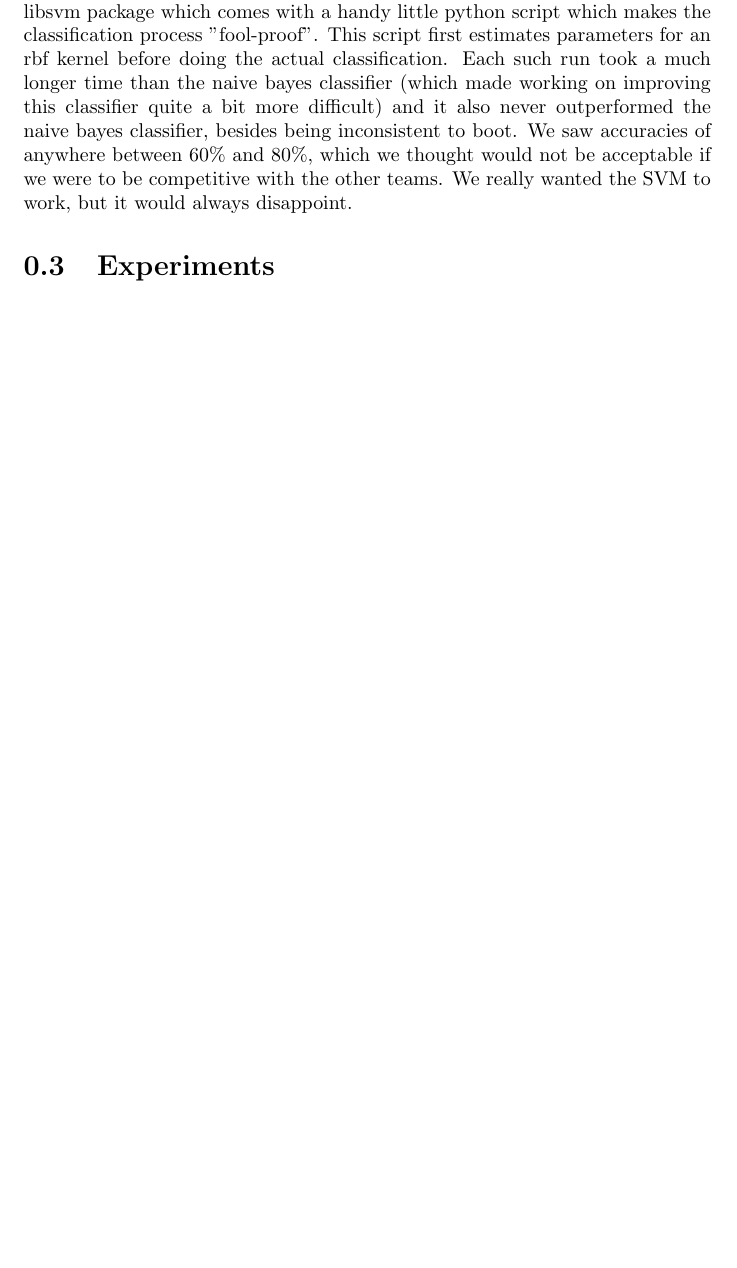
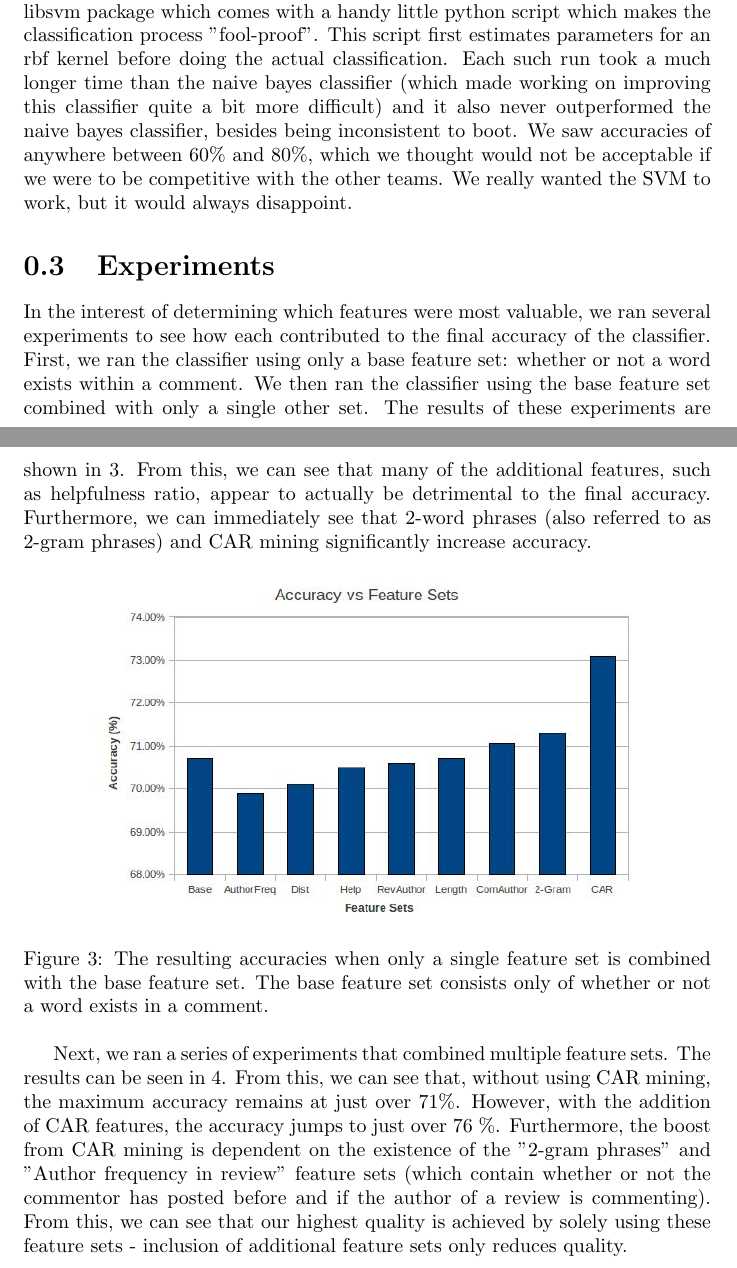
Before and after one commit to flyhighplato/AmazonCommentMiner, a LaTeX document (report/FinalReport.tex): part of page 4 of 5 before the commit and two parts of pages 4 and 5 of 9 after it, the two joined at a grey line, cut so that both start at the same text, the shorter picture padded with empty space. The pictures show the PDF file report/FinalReport.pdf that the author committed with the source.

Commit message:
Checking in Alan's Experiments section for the final report.

```diff
--- a/report/FinalReport.tex
+++ b/report/FinalReport.tex
@@ -88,6 +99,51 @@ We made one more attempt to improve the feature vector.  We attempted to create
 One final note here about using an SVM for classification.  We used the libsvm package which comes with a handy little python script which makes the classification process "fool-proof".  This script first estimates parameters for an rbf kernel before doing the actual classification.  Each such run took a much longer time than the naive bayes classifier (which made working on improving this classifier quite a bit more difficult) and it also never outperformed the naive bayes classifier, besides being inconsistent to boot.  We saw accuracies of anywhere between 60\% and 80\%, which we thought would not be acceptable if we were to be competitive with the other teams.  We really wanted the SVM to work, but it would always disappoint.
 
 \section{Experiments}
+
+In the interest of determining which features were most valuable, we ran several experiments to see how each contributed to the final accuracy of the classifier.  First, we ran the classifier using only a base feature set: whether or not a word exists within a comment.  We then ran the classifier using the base feature set combined with only a single other set.  The results of these experiments are shown in \ref{fig:MinimalFeatureSets}.  From this, we can see that many of the additional features, such as helpfulness ratio, appear to actually be detrimental to the final accuracy.  Furthermore, we can immediately see that 2-word phrases (also referred to as 2-gram phrases) and CAR mining significantly increase accuracy.
+\begin{figure}[H]
+\centering
+\includegraphics[width=3.77in]{AccuracyVsFeatureSets.jpg}
+\caption{The resulting accuracies when only a single feature set is combined with the base feature set.  The base feature set consists only of whether or not a word exists in a comment.}
+\label{fig:MinimalFeatureSets}
+\end{figure}
+
+Next, we ran a series of experiments that combined multiple feature sets.  The results can be seen in \ref{fig:MultiFeatureSets}.  From this, we can see that, without using CAR mining, the maximum  accuracy remains at just over 71\%.  However, with the addition of CAR features, the accuracy jumps to just over 76 \%.  Furthermore, the boost from CAR mining is dependent on the existence of the "2-gram phrases" and ''Author frequency in review" feature sets (which contain whether or not the commentor has posted before and if the author of a review is commenting).  From this, we can see that our highest quality is achieved by solely using these feature sets - inclusion of additional feature sets only reduces quality.
+
+\begin{figure}[H]
+\centering
+\includegraphics[width=3.77in]{AccuracyVsMultiFeatureSets.jpg}
+\caption{The resulting accuracies when only multiple feature sets are combined with the base feature set.}
+\label{fig:MultiFeatureSets}
+\end{figure}
+
+The ''2-gram phrases" features set, which consists of adjective and noun pairs that appear consecutively within a comment, has proven to be one of the most valuable sets in terms of accuracy.  From \ref{fig:WordCountSupport}, we can see how accuracy is influenced by the minimum support (i.e. how often a word appears in different reviews) for words allowed in the pairings.  When the minimum support is below 30\%, too many misleading phrases are generated and the accuracy suffers.  In contrast, when the minimum support is above 30\%, too few phrases are generated and again the accuracy pays a penalty.  From this data, we can conclude that 30\% is a near optimal setting for support threshhold.
+
+\begin{figure}[H]
+\centering
+\includegraphics[width=3.77in]{AccuracyVsWordCountSupport.jpg}
+\caption{The resulting accuracies when word count support is varied.  Accuracies are the result of the base feature set combined with 2-gram phrases.}
+\label{fig:WordCountSupport}
+\end{figure}
+
+
+Other parameters of interest include CAR minimum support and minimum confidence threshholds.  From \ref{fig:CARMinSup}, we can see that accuracy peaks when the minimum support threshhold is at 10\%.  We can surmise that lower values generate too many CAR associations and high values generate too few associations; therefore, both of these cases result in a decline in accuracy.  A similar analysis can be done for CAR minimum confidence as shown in \ref{fig:CARMinConf}.  We can see that when minimum confidence is below 58\% or above 61\%, accuracy declines from either too many or too few associations respectively.
+
+
+\begin{figure}[h]
+\centering
+\includegraphics[width=3.77in]{AccuracyVsCARMinimumSupport.jpg}
+\caption{The resulting accuracies when the minimum support for CAR mining is varied.  Accuracies are the result of the base feature set combined with 2-gram phrases and author frequencies.}
+\label{fig:CARMinSup}
+\end{figure}
+
+\begin{figure}[H]
+\centering
+\includegraphics[width=3.77in]{AccuracyVsCARMinimumConfidence.jpg}
+\caption{The resulting accuracies when the minimum confidence for CAR mining is varied.  Accuracies are the result of the base feature set combined with 2-gram phrases and author frequencies.}
+\label{fig:CARMinConf}
+\end{figure}
+
 \section{Conclusion and Further Work}
 Our work on this project has mainly revolved around creating the optimum feature vector such that a naive bayes classifier would be able to better discriminate between the two classes.  In a way this is a bit of a boring approach and it would have felt a lot better to find something more interesting and innovative that did far better.  Without having a good way to understand language, this seemed like a daunting task.  In order to really understand sentiment, we have to be able to extract meaning from a text.  One could even venture to say that in a lot of ways, knowing the feeling in a sentence is a huge step towards understanding its meaning.
 
```
Also changed, not shown: report/AccuracyVsCARMinimumConfidence.jpg (added), report/AccuracyVsCARMinimumSupport.jpg (added), report/AccuracyVsFeatureSets.jpg (added), report/AccuracyVsMultiFeatureSets.jpg (added), report/AccuracyVsWordCountSupport.jpg (added), report/FinalReport.pdf, report/FinalReport.tex (15 more changed lines).
